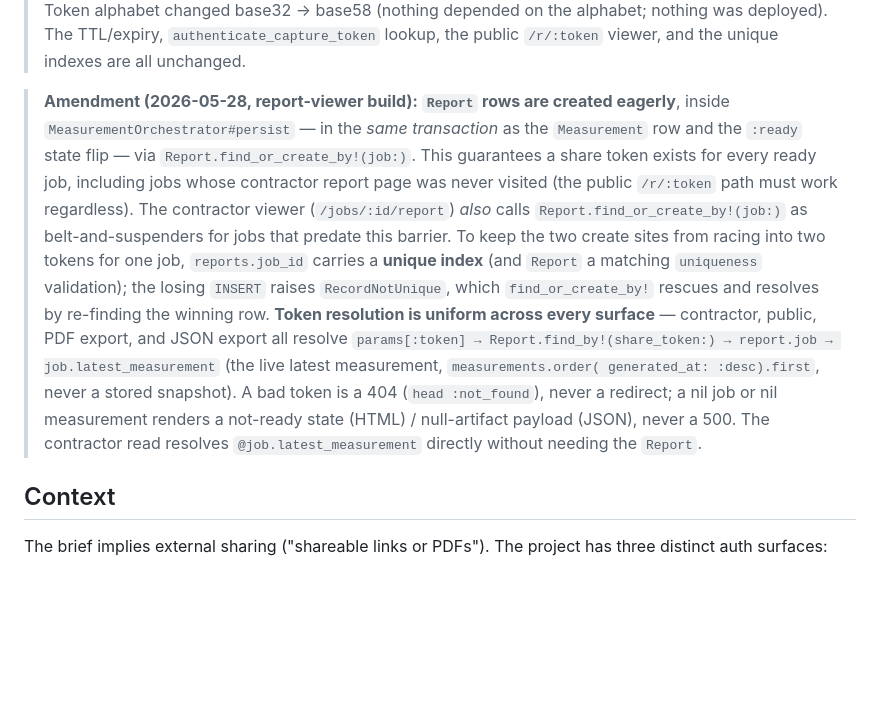
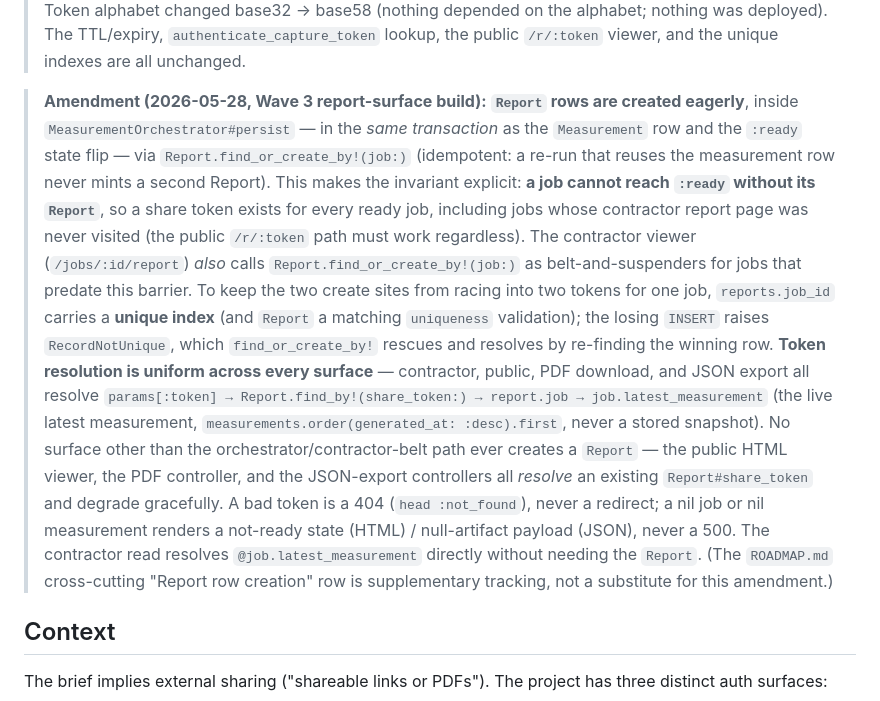
Before and after one commit to kmazanec/rooftrace, a Markdown page: docs/adrs/ADR-016-auth-dev-login-plus-share-tokens.md, the part around the change. GitHub-like rendering; blank space fills up the shorter version.

Commit message:
fix(export): close public-export disclosure + sync spec/ADR to frozen shape
Address F-14 gating review findings:

- Public /r/:token.json no longer leaks JSONSchema-validation detail on a
  CORS-open 500. Move the permissive Access-Control-Allow-Origin header onto
  the validated 200 path only, and replace the detail-exposing render with a
  terse head :internal_server_error (full errors logged server-side). The
  auth-gated api/v1 endpoint keeps its loud, detail-carrying 500.
- Update the spec acceptance criteria to describe the approved frozen nested
  top-level shape (job{id,address,status}, measurement.{generated_at,warnings,
  facets,features,...}) instead of the stale ADR-015 flat sketch the code
  intentionally does not produce.
- Amend ADR-016 to record that the orchestrator mints Report.find_or_create_by!
  idempotently in the same transaction as the measurement create and :ready
  flip, so a job cannot reach :ready without its Report; no other surface ever
  creates a Report.

Co-Authored-By: Claude Opus 4.8 (1M context) <noreply@anthropic.com>

```diff
--- a/docs/adrs/ADR-016-auth-dev-login-plus-share-tokens.md
+++ b/docs/adrs/ADR-016-auth-dev-login-plus-share-tokens.md
@@ -18,26 +18,33 @@
 > deployed). The TTL/expiry, `authenticate_capture_token` lookup, the public
 > `/r/:token` viewer, and the unique indexes are all unchanged.
 
-> **Amendment (2026-05-28, report-viewer build):** **`Report` rows are created
-> eagerly**, inside `MeasurementOrchestrator#persist` — in the *same transaction*
-> as the `Measurement` row and the `:ready` state flip — via
-> `Report.find_or_create_by!(job:)`. This guarantees a share token exists for
-> every ready job, including jobs whose contractor report page was never visited
-> (the public `/r/:token` path must work regardless). The contractor viewer
-> (`/jobs/:id/report`) *also* calls `Report.find_or_create_by!(job:)` as
-> belt-and-suspenders for jobs that predate this barrier. To keep the two create
-> sites from racing into two tokens for one job, `reports.job_id` carries a
-> **unique index** (and `Report` a matching `uniqueness` validation); the losing
-> `INSERT` raises `RecordNotUnique`, which `find_or_create_by!` rescues and
-> resolves by re-finding the winning row. **Token resolution is uniform across
-> every surface** — contractor, public, PDF export, and JSON export all resolve
-> `params[:token] → Report.find_by!(share_token:) → report.job →
-> job.latest_measurement` (the live latest measurement, `measurements.order(
-> generated_at: :desc).first`, never a stored snapshot). A bad token is a 404
-> (`head :not_found`), never a redirect; a nil job or nil measurement renders a
-> not-ready state (HTML) / null-artifact payload (JSON), never a 500. The
-> contractor read resolves `@job.latest_measurement` directly without needing the
-> `Report`.
+> **Amendment (2026-05-28, Wave 3 report-surface build):** **`Report` rows are
+> created eagerly**, inside `MeasurementOrchestrator#persist` — in the *same
+> transaction* as the `Measurement` row and the `:ready` state flip — via
+> `Report.find_or_create_by!(job:)` (idempotent: a re-run that reuses the
+> measurement row never mints a second Report). This makes the invariant
+> explicit: **a job cannot reach `:ready` without its `Report`**, so a share
+> token exists for every ready job, including jobs whose contractor report page
+> was never visited (the public `/r/:token` path must work regardless). The
+> contractor viewer (`/jobs/:id/report`) *also* calls
+> `Report.find_or_create_by!(job:)` as belt-and-suspenders for jobs that predate
+> this barrier. To keep the two create sites from racing into two tokens for one
+> job, `reports.job_id` carries a **unique index** (and `Report` a matching
+> `uniqueness` validation); the losing `INSERT` raises `RecordNotUnique`, which
+> `find_or_create_by!` rescues and resolves by re-finding the winning row.
+> **Token resolution is uniform across every surface** — contractor, public,
+> PDF download, and JSON export all resolve `params[:token] →
+> Report.find_by!(share_token:) → report.job → job.latest_measurement` (the live
+> latest measurement, `measurements.order(generated_at: :desc).first`, never a
+> stored snapshot). No surface other than the orchestrator/contractor-belt path
+> ever creates a `Report` — the public HTML viewer, the PDF controller, and the
+> JSON-export controllers all *resolve* an existing `Report#share_token` and
+> degrade gracefully. A bad token is a 404 (`head :not_found`), never a redirect;
+> a nil job or nil measurement renders a not-ready state (HTML) / null-artifact
+> payload (JSON), never a 500. The contractor read resolves
+> `@job.latest_measurement` directly without needing the `Report`. (The
+> `ROADMAP.md` cross-cutting "Report row creation" row is supplementary tracking,
+> not a substitute for this amendment.)
 
 ## Context
 
```
Also changed, not shown: docs/features/14-json-export-endpoint.md (+10 -5 lines).
